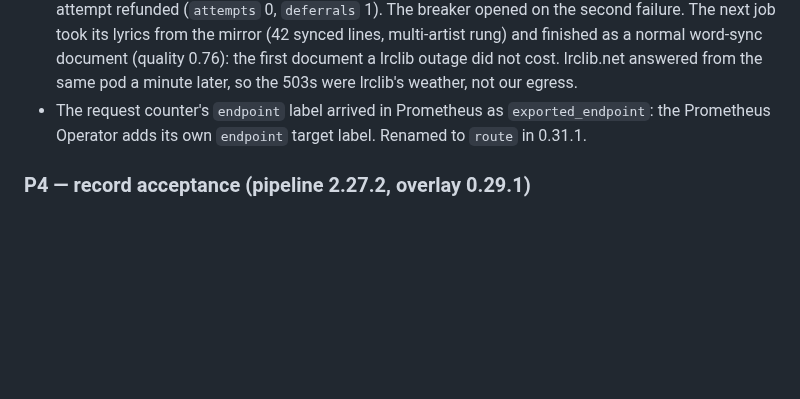
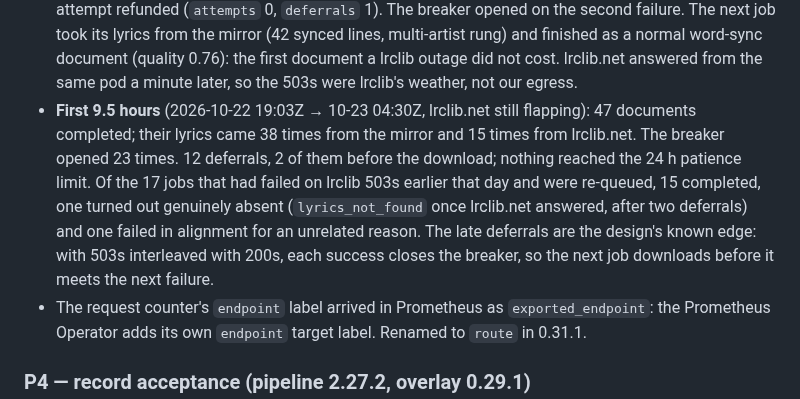
Before and after one commit to csermet/kashi, a Markdown page: docs/research/lyricfix-lrclib-availability-2026-10.md, the part around the change. GitHub-like rendering; blank space fills up the shorter version.

Commit message:
docs(research): LyricFix P3 — the first 9.5 hours in the field
47 documents, lyrics 38x from the mirror and 15x from lrclib.net during a flapping lrclib.net, 23 breaker opens, 12 deferrals (2 before the download), none past the patience limit; the 17 re-queued 503 failures: 15 completed. Notes the known edge: interleaved 503/200 close the breaker, so some jobs download before they defer.

```diff
--- a/docs/research/lyricfix-lrclib-availability-2026-10.md
+++ b/docs/research/lyricfix-lrclib-availability-2026-10.md
@@ -357,6 +357,14 @@ probe green throughout. The 24 h check closes on 2026-10-23.
   multi-artist rung) and finished as a normal word-sync document (quality 0.76): the first
   document a lrclib outage did not cost. lrclib.net answered from the same pod a minute later,
   so the 503s were lrclib's weather, not our egress.
+- **First 9.5 hours** (2026-10-22 19:03Z → 10-23 04:30Z, lrclib.net still flapping): 47
+  documents completed; their lyrics came 38 times from the mirror and 15 times from lrclib.net.
+  The breaker opened 23 times. 12 deferrals, 2 of them before the download; nothing reached the
+  24 h patience limit. Of the 17 jobs that had failed on lrclib 503s earlier that day and were
+  re-queued, 15 completed, one turned out genuinely absent (`lyrics_not_found` once lrclib.net
+  answered, after two deferrals) and one failed in alignment for an unrelated reason. The late
+  deferrals are the design's known edge: with 503s interleaved with 200s, each success closes the
+  breaker, so the next job downloads before it meets the next failure.
 - The request counter's `endpoint` label arrived in Prometheus as `exported_endpoint`: the
   Prometheus Operator adds its own `endpoint` target label. Renamed to `route` in 0.31.1.
 
```
